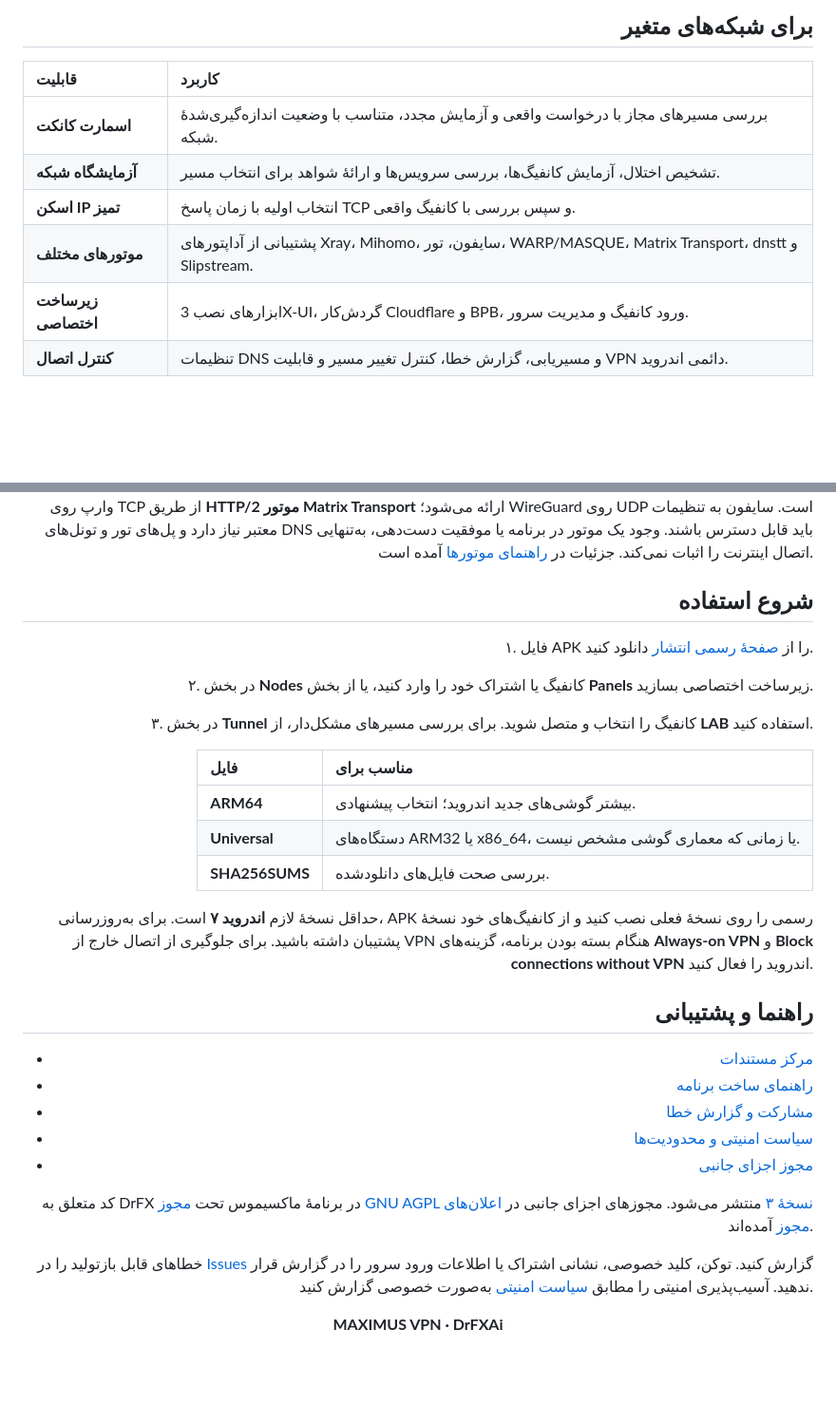
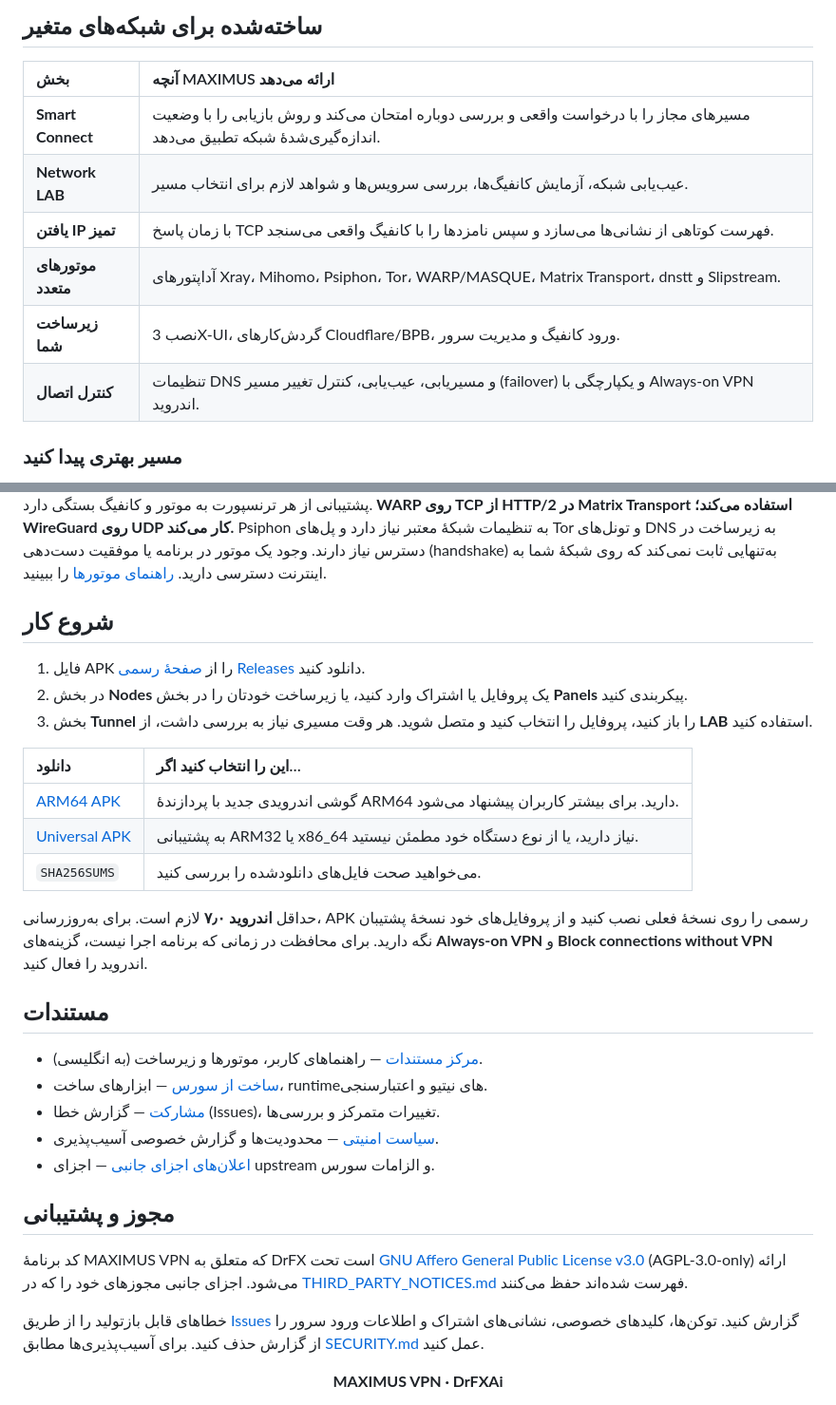
Before and after one commit to drfxai/MAXIMUS-VPN, a Markdown page: README.fa.md, 2 parts joined by grey strips. Shown at 95% size. Rendered like a GitHub page; blank space fills up the shorter version.

```diff
--- a/README.fa.md
+++ b/README.fa.md
@@ -33,14 +50,14 @@
 
-## برای شبکه‌های متغیر
+## ساخته‌شده برای شبکه‌های متغیر
 
-| قابلیت | کاربرد |
+| بخش | آنچه MAXIMUS ارائه می‌دهد |
 | :--- | :--- |
-| **اسمارت کانکت** | بررسی مسیرهای مجاز با درخواست واقعی و آزمایش مجدد، متناسب با وضعیت اندازه‌گیری‌شدهٔ شبکه. |
-| **آزمایشگاه شبکه** | تشخیص اختلال، آزمایش کانفیگ‌ها، بررسی سرویس‌ها و ارائهٔ شواهد برای انتخاب مسیر. |
-| **اسکن IP تمیز** | انتخاب اولیه با زمان پاسخ TCP و سپس بررسی با کانفیگ واقعی. |
-| **موتورهای مختلف** | پشتیبانی از آداپتورهای Xray، Mihomo، سایفون، تور، WARP/MASQUE، Matrix Transport، dnstt و Slipstream. |
-| **زیرساخت اختصاصی** | ابزارهای نصب 3X-UI، گردش‌کار Cloudflare و BPB، ورود کانفیگ و مدیریت سرور. |
-| **کنترل اتصال** | تنظیمات DNS و مسیریابی، گزارش خطا، کنترل تغییر مسیر و قابلیت VPN دائمی اندروید. |
+| **Smart Connect** | مسیرهای مجاز را با درخواست واقعی و بررسی دوباره امتحان می‌کند و روش بازیابی را با وضعیت اندازه‌گیری‌شدهٔ شبکه تطبیق می‌دهد. |
+| **Network LAB** | عیب‌یابی شبکه، آزمایش کانفیگ‌ها، بررسی سرویس‌ها و شواهد لازم برای انتخاب مسیر. |
+| **یافتن IP تمیز** | با زمان پاسخ TCP فهرست کوتاهی از نشانی‌ها می‌سازد و سپس نامزدها را با کانفیگ واقعی می‌سنجد. |
+| **موتورهای متعدد** | آداپتورهای Xray، Mihomo، Psiphon، Tor، WARP/MASQUE، Matrix Transport، dnstt و Slipstream. |
+| **زیرساخت شما** | نصب 3X-UI، گردش‌کارهای Cloudflare/BPB، ورود کانفیگ و مدیریت سرور. |
+| **کنترل اتصال** | تنظیمات DNS و مسیریابی، عیب‌یابی، کنترل تغییر مسیر (failover) و یکپارچگی با Always-on VPN اندروید. |
 
-</div>
+### مسیر بهتری پیدا کنید
 
@@ -48,37 +65,33 @@
 
-<div dir="rtl" align="right">
+پشتیبانی از هر ترنسپورت به موتور و کانفیگ بستگی دارد. **WARP روی TCP از HTTP/2 در Matrix Transport استفاده می‌کند؛ WireGuard روی UDP کار می‌کند.** Psiphon به تنظیمات شبکهٔ معتبر نیاز دارد و پل‌های Tor و تونل‌های DNS به زیرساخت در دسترس نیاز دارند. وجود یک موتور در برنامه یا موفقیت دست‌دهی (handshake) به‌تنهایی ثابت نمی‌کند که روی شبکهٔ شما به اینترنت دسترسی دارید. [راهنمای موتورها](docs/SMART_CONNECT_ENGINE_RECOVERY.md) را ببینید.
 
-وارپ روی TCP از طریق **HTTP/2 موتور Matrix Transport** ارائه می‌شود؛ WireGuard روی UDP است. سایفون به تنظیمات معتبر نیاز دارد و پل‌های تور و تونل‌های DNS باید قابل دسترس باشند. وجود یک موتور در برنامه یا موفقیت دست‌دهی، به‌تنهایی اتصال اینترنت را اثبات نمی‌کند. جزئیات در [راهنمای موتورها](docs/SMART_CONNECT_ENGINE_RECOVERY.md) آمده است.
+## شروع کار
 
-## شروع استفاده
+1. فایل APK را از [صفحهٔ رسمی Releases](https://github.com/drfxai/MAXIMUS-VPN/releases/latest) دانلود کنید.
+2. در بخش **Nodes** یک پروفایل یا اشتراک وارد کنید، یا زیرساخت خودتان را در بخش **Panels** پیکربندی کنید.
+3. بخش **Tunnel** را باز کنید، پروفایل را انتخاب کنید و متصل شوید. هر وقت مسیری نیاز به بررسی داشت، از **LAB** استفاده کنید.
 
-۱. فایل APK را از [صفحهٔ رسمی انتشار](https://github.com/drfxai/MAXIMUS-VPN/releases/latest) دانلود کنید.
+| دانلود | این را انتخاب کنید اگر… |
+| :--- | :--- |
+| [ARM64 APK](https://github.com/drfxai/MAXIMUS-VPN/releases/latest) | گوشی اندرویدی جدید با پردازندهٔ ARM64 دارید. برای بیشتر کاربران پیشنهاد می‌شود. |
+| [Universal APK](https://github.com/drfxai/MAXIMUS-VPN/releases/latest) | به پشتیبانی ARM32 یا x86_64 نیاز دارید، یا از نوع دستگاه خود مطمئن نیستید. |
+| `SHA256SUMS` | می‌خواهید صحت فایل‌های دانلودشده را بررسی کنید. |
 
-۲. در بخش **Nodes** کانفیگ یا اشتراک خود را وارد کنید، یا از بخش **Panels** زیرساخت اختصاصی بسازید.
+حداقل **اندروید ۷٫۰** لازم است. برای به‌روزرسانی، APK رسمی را روی نسخهٔ فعلی نصب کنید و از پروفایل‌های خود نسخهٔ پشتیبان نگه دارید. برای محافظت در زمانی که برنامه اجرا نیست، گزینه‌های **Always-on VPN** و **Block connections without VPN** اندروید را فعال کنید.
 
-۳. در بخش **Tunnel** کانفیگ را انتخاب و متصل شوید. برای بررسی مسیرهای مشکل‌دار، از **LAB** استفاده کنید.
+## مستندات
 
-| فایل | مناسب برای |
-| :--- | :--- |
-| **ARM64** | بیشتر گوشی‌های جدید اندروید؛ انتخاب پیشنهادی. |
-| **Universal** | دستگاه‌های ARM32 یا x86_64، یا زمانی که معماری گوشی مشخص نیست. |
-| **SHA256SUMS** | بررسی صحت فایل‌های دانلودشده. |
+- [مرکز مستندات](docs/README.md) — راهنماهای کاربر، موتورها و زیرساخت (به انگلیسی).
+- [ساخت از سورس](docs/BUILDING.md) — ابزارهای ساخت، runtimeهای نیتیو و اعتبارسنجی.
+- [مشارکت](CONTRIBUTING.md) — گزارش خطا (Issues)، تغییرات متمرکز و بررسی‌ها.
+- [سیاست امنیتی](SECURITY.md) — محدودیت‌ها و گزارش خصوصی آسیب‌پذیری.
+- [اعلان‌های اجزای جانبی](THIRD_PARTY_NOTICES.md) — اجزای upstream و الزامات سورس.
 
-حداقل نسخهٔ لازم **اندروید ۷** است. برای به‌روزرسانی، APK رسمی را روی نسخهٔ فعلی نصب کنید و از کانفیگ‌های خود نسخهٔ پشتیبان داشته باشید. برای جلوگیری از اتصال خارج از VPN هنگام بسته بودن برنامه، گزینه‌های **Always-on VPN** و **Block connections without VPN** اندروید را فعال کنید.
+## مجوز و پشتیبانی
 
-## راهنما و پشتیبانی
+کد برنامهٔ MAXIMUS VPN که متعلق به DrFX است تحت [GNU Affero General Public License v3.0](LICENSE) (AGPL-3.0-only) ارائه می‌شود. اجزای جانبی مجوزهای خود را که در [THIRD_PARTY_NOTICES.md](THIRD_PARTY_NOTICES.md) فهرست شده‌اند حفظ می‌کنند.
 
-- [مرکز مستندات](docs/README.md)
-- [راهنمای ساخت برنامه](docs/BUILDING.md)
-- [مشارکت و گزارش خطا](CONTRIBUTING.md)
-- [سیاست امنیتی و محدودیت‌ها](SECURITY.md)
-- [مجوز اجزای جانبی](THIRD_PARTY_NOTICES.md)
-
-کد متعلق به DrFX در برنامهٔ ماکسیموس تحت [مجوز GNU AGPL نسخهٔ ۳](LICENSE) منتشر می‌شود. مجوزهای اجزای جانبی در [اعلان‌های مجوز](THIRD_PARTY_NOTICES.md) آمده‌اند.
-
-خطاهای قابل بازتولید را در [Issues](https://github.com/drfxai/MAXIMUS-VPN/issues) گزارش کنید. توکن، کلید خصوصی، نشانی اشتراک یا اطلاعات ورود سرور را در گزارش قرار ندهید. آسیب‌پذیری امنیتی را مطابق [سیاست امنیتی](SECURITY.md) به‌صورت خصوصی گزارش کنید.
-
-</div>
+خطاهای قابل بازتولید را از طریق [Issues](https://github.com/drfxai/MAXIMUS-VPN/issues) گزارش کنید. توکن‌ها، کلیدهای خصوصی، نشانی‌های اشتراک و اطلاعات ورود سرور را از گزارش حذف کنید. برای آسیب‌پذیری‌ها مطابق [SECURITY.md](SECURITY.md) عمل کنید.
 
 <div align="center">
 
```
Also changed, not shown: other parts of README.fa.md (+40 -19 lines), README.md (+11 -3 lines), README.ru.md (added, +98 -0 lines), docs/assets/language-picker-demo.gif (added), 1 other file.
